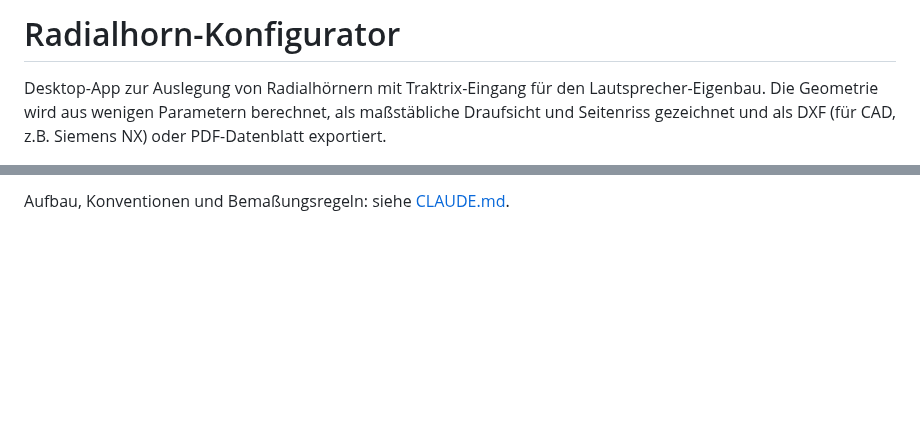
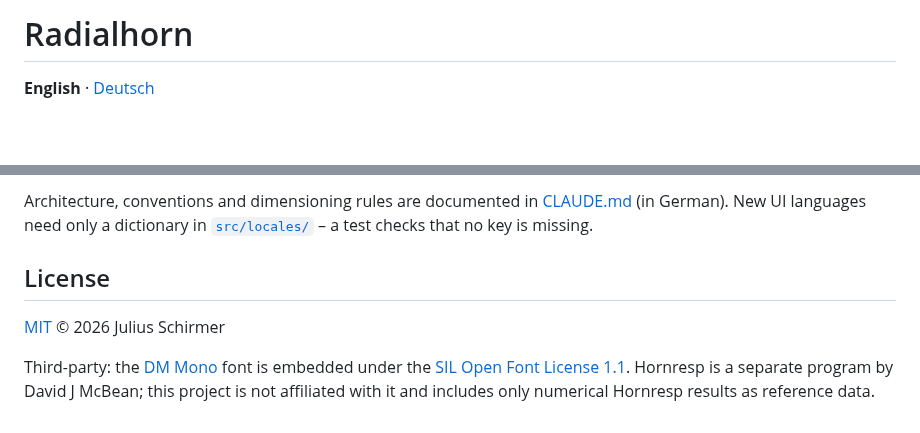
Before and after one commit to GurkeBoy/radialhorn, a Markdown page: README.md, 2 parts joined by grey strips. Rendered like a GitHub page; blank space fills up the shorter version.

````diff
--- a/README.md
+++ b/README.md
@@ -1,4 +1,4 @@
-# Radialhorn-Konfigurator
+# Radialhorn
 
-Desktop-App zur Auslegung von Radialhörnern mit Traktrix-Eingang für den Lautsprecher-Eigenbau. Die Geometrie wird aus wenigen Parametern berechnet, als maßstäbliche Draufsicht und Seitenriss gezeichnet und als DXF (für CAD, z.B. Siemens NX) oder PDF-Datenblatt exportiert.
+**English** · [Deutsch](README.de.md)
 
@@ -31,3 +63,12 @@ npm run tauri build  # Installer bauen
 ```
 
-Aufbau, Konventionen und Bemaßungsregeln: siehe [CLAUDE.md](CLAUDE.md).
+Architecture, conventions and dimensioning rules are documented in [CLAUDE.md](CLAUDE.md) (in German).
+New UI languages need only a dictionary in [`src/locales/`](src/locales/) – a test checks that no key is missing.
+
+## License
+
+[MIT](LICENSE) © 2026 Julius Schirmer
+
+Third-party: the [DM Mono](https://github.com/googlefonts/dm-mono) font is embedded under the
+[SIL Open Font License 1.1](src/assets/fonts/OFL.txt). Hornresp is a separate program by David J McBean; this project is
+not affiliated with it and includes only numerical Hornresp results as reference data.
````
Also changed, not shown: other parts of README.md (+51 -19 lines), CLAUDE.md (+4 -1 lines), README.de.md (added, +77 -0 lines), docs/images/app-de.png (added), docs/images/app-en.png (added), 8 other files.
